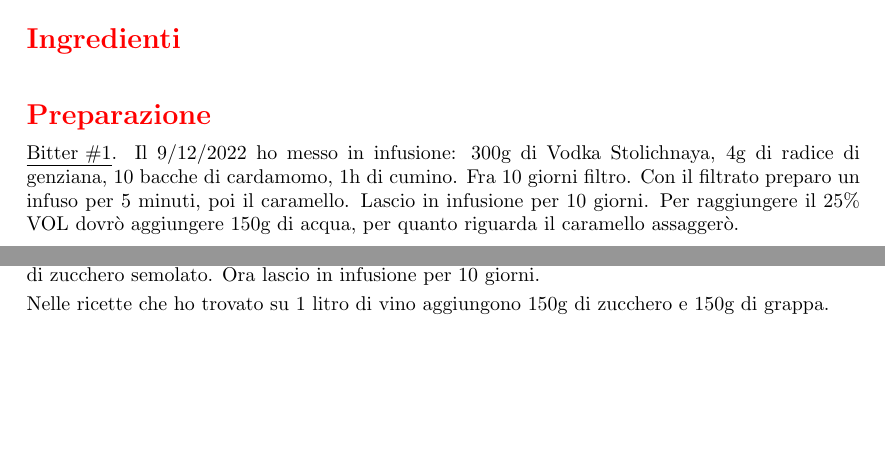
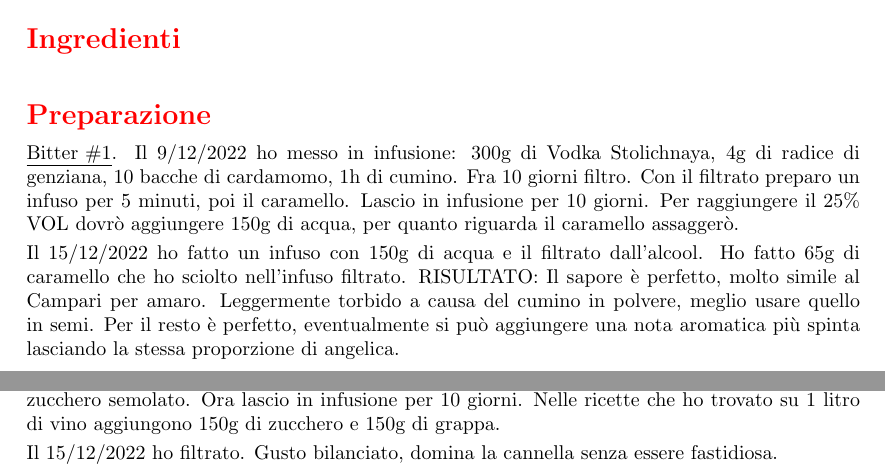
Before and after one commit to massimobarbieri/Appunti-di-cucina, a LaTeX document (appunti-di-cucina.tex, which reads Ricette/Cocktails/bitter.tex, Ricette/Cocktails/vermouth.tex): two parts of pages 62 and 64 of 68, joined at a grey line, cut so that both start at the same text, the shorter picture padded with empty space. Compiled offline with pdfLaTeX.

Commit message:
Aggiunto seconda fase

```diff
--- a/Ricette/Cocktails/bitter.tex
+++ b/Ricette/Cocktails/bitter.tex
@@ -17,6 +17,8 @@
 
 \begin{method}
 \underline{Bitter \#1}. Il 9/12/2022 ho messo in infusione: 300g di Vodka Stolichnaya, 4g di radice di genziana, 10 bacche di cardamomo, 1h di cumino. Fra 10 giorni filtro. Con il filtrato preparo un infuso per 5 minuti, poi il caramello. Lascio in infusione per 10 giorni. Per raggiungere il 25\% VOL dovrò aggiungere 150g di acqua, per quanto riguarda il caramello assaggerò.
+
+Il 15/12/2022 ho fatto un infuso con 150g di acqua e il filtrato dall'alcool. Ho fatto 65g di caramello che ho sciolto nell'infuso filtrato. RISULTATO: Il sapore è perfetto, molto simile al Campari per amaro. Leggermente torbido a causa del cumino in polvere, meglio usare quello in semi. Per il resto è perfetto, eventualmente si può aggiungere una nota aromatica più spinta lasciando la stessa proporzione di angelica.
 % Esempio di tabella ---------->
 %\begin{table}[h]
 %\begin{tabular}{lcc}
--- a/Ricette/Cocktails/vermouth.tex
+++ b/Ricette/Cocktails/vermouth.tex
@@ -20,9 +20,9 @@
 
 
 \begin{method}
-\underline{Vermouth \#1}. Il 9/12/2022 ho messo in infusione: 750ml di Valpollicella Classico Brunelli vendemmia 2021 (13\% vol), 15g di artemisia vulgaris, 2g cannella, 1g di chiodi di garofano, 0,5g di noce moscata tritata al mortaio, 2g di pepe di sichuan (di cui 1g tritato grossolanamente al mortaio), 6 bacche di cardamomo. Dopo 24 ore ho aggiunto 112g di Vodka Stolichnaya e 112g di zucchero semolato. Ora lascio in infusione per 10 giorni.
+\underline{Vermouth \#1}. Il 9/12/2022 ho messo in infusione: 750ml di Valpollicella Classico Brunelli vendemmia 2021 (13\% vol), 15g di artemisia vulgaris, 2g cannella, 1g di chiodi di garofano, 0,5g di noce moscata tritata al mortaio, 2g di pepe di sichuan (di cui 1g tritato grossolanamente al mortaio), 6 bacche di cardamomo. Dopo 24 ore ho aggiunto 112g di Vodka Stolichnaya e 112g di zucchero semolato. Ora lascio in infusione per 10 giorni. Nelle ricette che ho trovato su 1 litro di vino aggiungono 150g di zucchero e 150g di grappa.
 
-Nelle ricette che ho trovato su 1 litro di vino aggiungono 150g di zucchero e 150g di grappa.
+Il 15/12/2022 ho filtrato. Gusto bilanciato, domina la cannella senza essere fastidiosa.
 
 % Esempio di tabella ---------->
 %\begin{table}[h]
```
Also changed, not shown: appunti-di-cucina.pdf, 2 other files.
